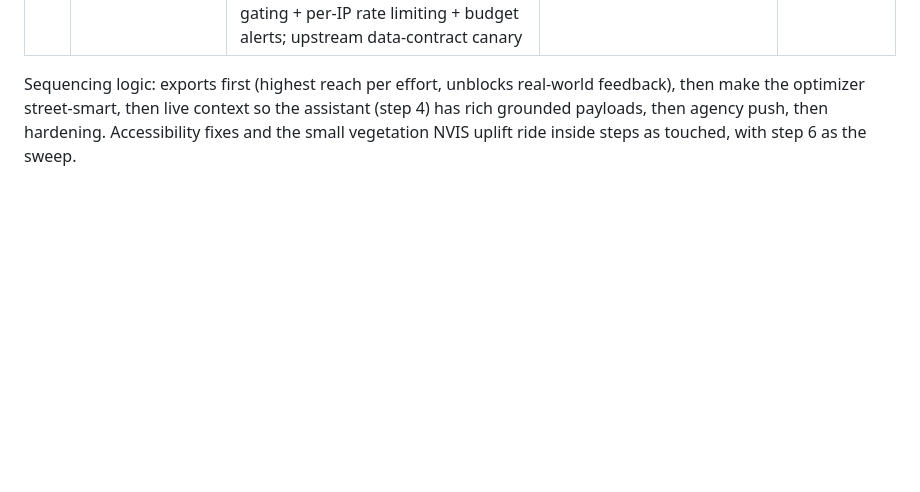
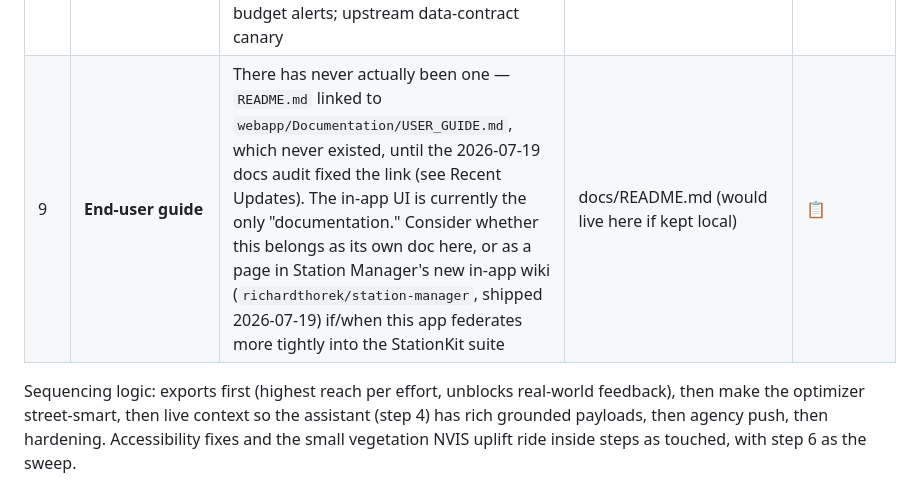
Before and after one commit to richardthorek/fireBreakCalculator, a Markdown page: master_plan.md, the part around one of its changes. Drawn GitHub-style; blank space fills up the shorter version.

```diff
--- a/master_plan.md
+++ b/master_plan.md
@@ -45,6 +45,7 @@ A **mitigation copilot** for rural firefighters: draw a line, get grounded time/
 | 6 | **Field hardening** | Offline-first PWA (cached tiles + analyses), WCAG 2.1 AA completion, vegetation NoData uplift | [NVIS_INTEGRATION.md](docs/NVIS_INTEGRATION.md) | 📋 |
 | 7 | **Detailed-analysis experience uplift** | One route-wide hex grid (fixed layered heatmaps); streamed scan visualization (grid build-out → live colouring → live pathfinding); progress-synced sweep; plain-English progress; auto-run on draw; box "area recon" heatmap sharing sample caches with the optimizer; always-available accept button | [ROUTE_INTELLIGENCE.md](docs/ROUTE_INTELLIGENCE.md) | ✅ core, PR TBD |
 | 8 | **Operational hardening (run-the-service)** | Liability/disclaimer framing on every export+briefing+in-app; reproducibility stamping (engine version + data-source + cost basis) on exports/briefings; production observability (App Insights + fallback-rate KPI); anonymous single-break gating + per-IP rate limiting + budget alerts; upstream data-contract canary | [GIS_INTEROP.md](docs/GIS_INTEROP.md) §6, [AI_ASSISTANT.md](docs/AI_ASSISTANT.md) §7 | ✅ core, PR TBD |
+| 9 | **End-user guide** | There has never actually been one — `README.md` linked to `webapp/Documentation/USER_GUIDE.md`, which never existed, until the 2026-07-19 docs audit fixed the link (see Recent Updates). The in-app UI is currently the only "documentation." Consider whether this belongs as its own doc here, or as a page in Station Manager's new in-app wiki (`richardthorek/station-manager`, shipped 2026-07-19) if/when this app federates more tightly into the StationKit suite | docs/README.md (would live here if kept local) | 📋 |
 
 Sequencing logic: exports first (highest reach per effort, unblocks real-world feedback), then make the optimizer street-smart, then live context so the assistant (step 4) has rich grounded payloads, then agency push, then hardening. Accessibility fixes and the small vegetation NVIS uplift ride inside steps as touched, with step 6 as the sweep.
 
```
Also changed, not shown: other parts of master_plan.md (+18 -0 lines), README.md (+21 -27 lines), webapp/README.md (+2 -2 lines).
